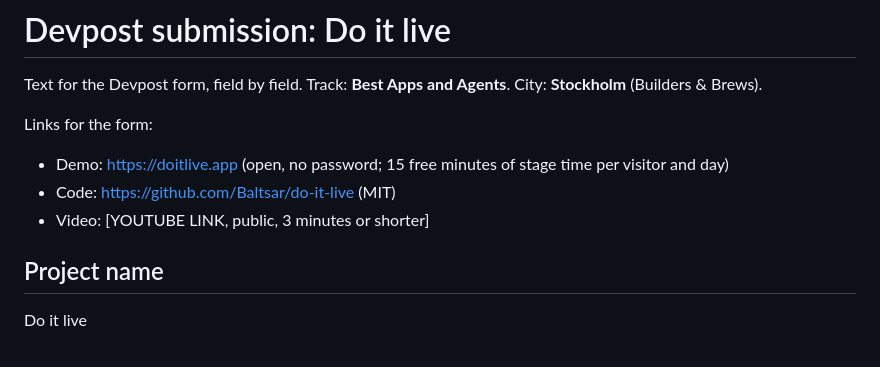
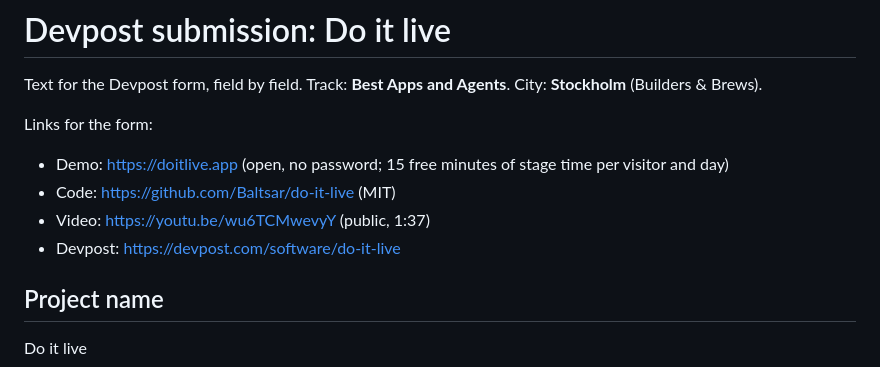
Before and after one commit to Baltsar/do-it-live, a Markdown page: docs/submission.md, the part around the change. Drawn GitHub-style.

Commit message:
docs: the Devpost answers for judges, and the video and Devpost links
Co-Authored-By: Claude Fable 5.1 <noreply@anthropic.com>

```diff
--- a/docs/submission.md
+++ b/docs/submission.md
@@ -5,7 +5,8 @@ Text for the Devpost form, field by field. Track: **Best Apps and Agents**. City
 Links for the form:
 - Demo: https://doitlive.app (open, no password; 15 free minutes of stage time per visitor and day)
 - Code: https://github.com/Baltsar/do-it-live (MIT)
-- Video: [YOUTUBE LINK, public, 3 minutes or shorter]
+- Video: https://youtu.be/wu6TCMwevyY (public, 1:37)
+- Devpost: https://devpost.com/software/do-it-live
 
 ## Project name
 
```
Also changed, not shown: docs/devpost.md (+81 -1 lines).
